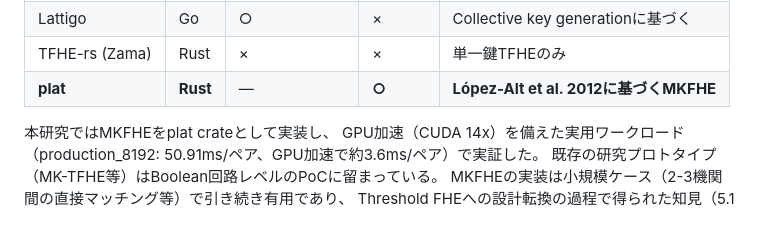
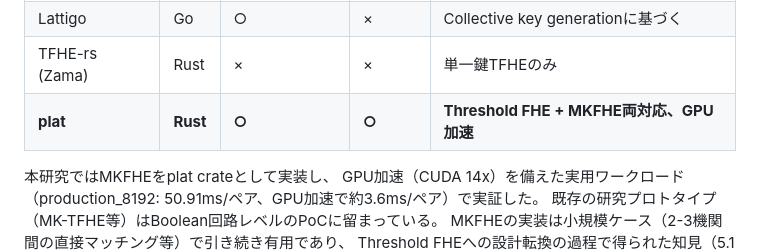
Before and after one commit to Ryujiyasu/niobi, a Markdown page: docs/submission/report_draft.md, the part around the change. Drawn GitHub-style; blank space fills up the shorter version.

Commit message:
docs: platライブラリ表 — Threshold FHE + MKFHE両対応に修正

```diff
--- a/docs/submission/report_draft.md
+++ b/docs/submission/report_draft.md
@@ -279,7 +279,7 @@ MKFHEの理論的安全性に匹敵する実用的安全性を達成する。
 | OpenFHE | C++ | ○ | × | Threshold BGV/BFV/CKKSのみ |
 | Lattigo | Go | ○ | × | Collective key generationに基づく |
 | TFHE-rs (Zama) | Rust | × | × | 単一鍵TFHEのみ |
-| **plat** | **Rust** | — | **○** | **López-Alt et al. 2012に基づくMKFHE** |
+| **plat** | **Rust** | **○** | **○** | **Threshold FHE + MKFHE両対応、GPU加速** |
 
 本研究ではMKFHEをplat crateとして実装し、
 GPU加速（CUDA 14x）を備えた実用ワークロード
```
